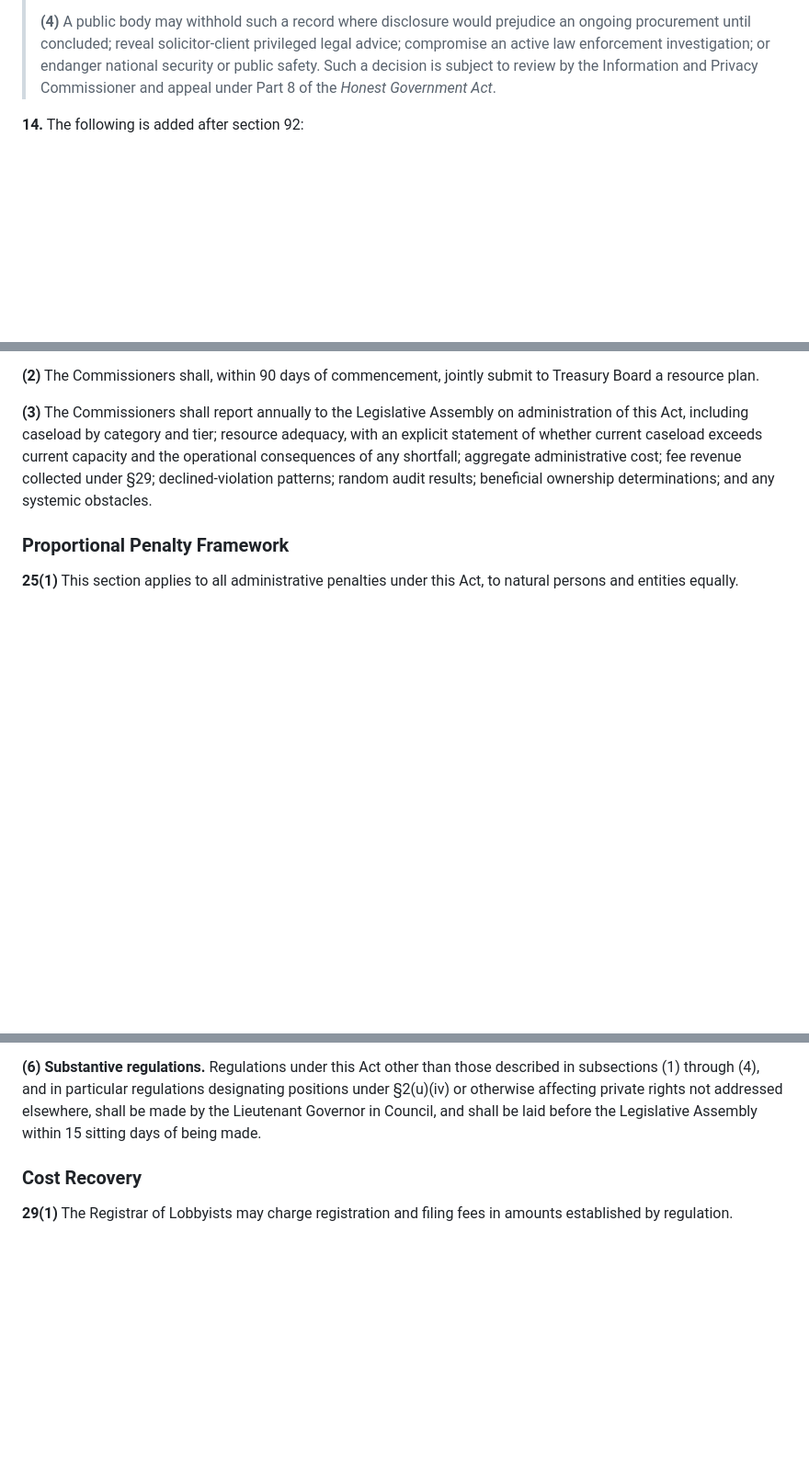
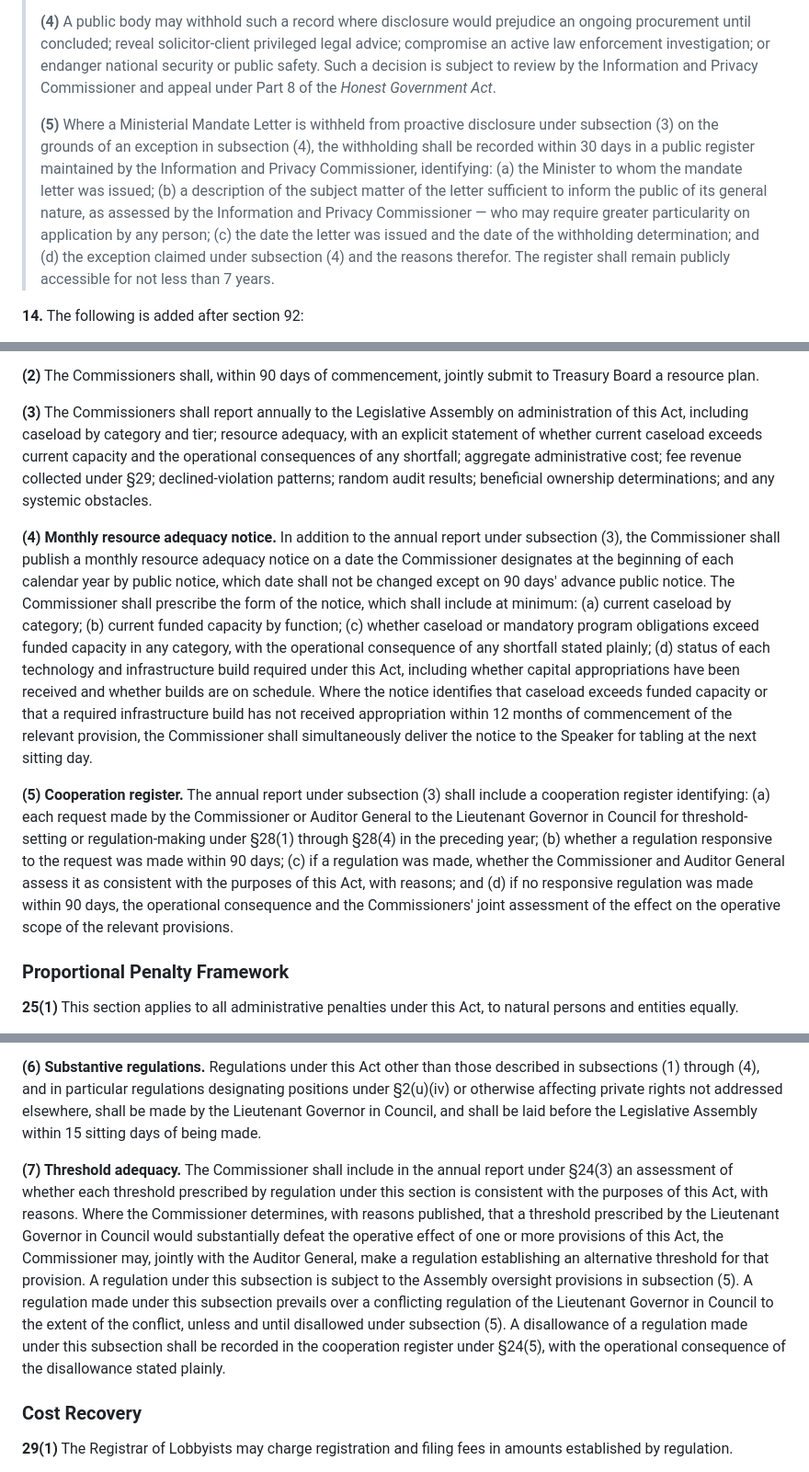
Before and after one commit to Ixby/accountability-acts-alberta, a Markdown page: bill-1-honest-government-act.md, 3 parts joined by grey strips. Shown at 92% size. Drawn GitHub-style; blank space fills up the shorter version.

Commit message:
feat(bill-1): sunshine and floor provisions for partisan attack vectors
§13(5): mandate letter non-disclosure log — withholdings publicly recorded
with subject matter, exception claimed, and reasons; IPC assesses adequacy.

§24(4): monthly resource adequacy notice on fixed pre-announced date,
mandatory format prescribed by Commissioner, auto-tabled with Speaker on
starvation or infrastructure build failure.

§24(5): cooperation register in annual report — logs every threshold-setting
request, LGIC response, adequacy assessment, and operational consequence
of non-response.

§26(5): expanded opinion-shopping disclosure — all legal opinions obtained
on same question must be disclosed when defense invoked, not just the one
relied upon; pattern of discarding contrary opinions is evidence of wilful
blindness under §26(4)(c).

§28(7): threshold adequacy mechanism — Commissioner annual assessment;
Commissioner/AG may make counter-regulation where LGIC threshold would
substantially defeat operative effect; counter-regulation prevails unless
Assembly disallows; disallowance recorded in cooperation register.

```diff
--- a/bill-1-honest-government-act.md
+++ b/bill-1-honest-government-act.md
@@ -228,6 +228,8 @@
 > **(3)** Subsection (1) does not apply to factual, statistical, operational, or background data provided to the Executive Council, except where disclosure would reveal the substance of Cabinet deliberations; Treasury Board Decision Summaries recording a final decision, which shall be proactively disclosed within 180 days of execution, subject to subsection (4); or Ministerial Mandate Letters, which shall be proactively disclosed at the conclusion of the parliamentary session in which they are issued or 18 months after issuance, whichever is earlier, subject to subsection (4).
 >
 > **(4)** A public body may withhold such a record where disclosure would prejudice an ongoing procurement until concluded; reveal solicitor-client privileged legal advice; compromise an active law enforcement investigation; or endanger national security or public safety. Such a decision is subject to review by the Information and Privacy Commissioner and appeal under Part 8 of the *Honest Government Act*.
+>
+> **(5)** Where a Ministerial Mandate Letter is withheld from proactive disclosure under subsection (3) on the grounds of an exception in subsection (4), the withholding shall be recorded within 30 days in a public register maintained by the Information and Privacy Commissioner, identifying: (a) the Minister to whom the mandate letter was issued; (b) a description of the subject matter of the letter sufficient to inform the public of its general nature, as assessed by the Information and Privacy Commissioner — who may require greater particularity on application by any person; (c) the date the letter was issued and the date of the withholding determination; and (d) the exception claimed under subsection (4) and the reasons therefor. The register shall remain publicly accessible for not less than 7 years.
 
 **14.** The following is added after section 92:
 
@@ -381,6 +383,10 @@
 
 **(3)** The Commissioners shall report annually to the Legislative Assembly on administration of this Act, including caseload by category and tier; resource adequacy, with an explicit statement of whether current caseload exceeds current capacity and the operational consequences of any shortfall; aggregate administrative cost; fee revenue collected under §29; declined-violation patterns; random audit results; beneficial ownership determinations; and any systemic obstacles.
 
+**(4) Monthly resource adequacy notice.** In addition to the annual report under subsection (3), the Commissioner shall publish a monthly resource adequacy notice on a date the Commissioner designates at the beginning of each calendar year by public notice, which date shall not be changed except on 90 days' advance public notice. The Commissioner shall prescribe the form of the notice, which shall include at minimum: (a) current caseload by category; (b) current funded capacity by function; (c) whether caseload or mandatory program obligations exceed funded capacity in any category, with the operational consequence of any shortfall stated plainly; (d) status of each technology and infrastructure build required under this Act, including whether capital appropriations have been received and whether builds are on schedule. Where the notice identifies that caseload exceeds funded capacity or that a required infrastructure build has not received appropriation within 12 months of commencement of the relevant provision, the Commissioner shall simultaneously deliver the notice to the Speaker for tabling at the next sitting day.
+
+**(5) Cooperation register.** The annual report under subsection (3) shall include a cooperation register identifying: (a) each request made by the Commissioner or Auditor General to the Lieutenant Governor in Council for threshold-setting or regulation-making under §28(1) through §28(4) in the preceding year; (b) whether a regulation responsive to the request was made within 90 days; (c) if a regulation was made, whether the Commissioner and Auditor General assess it as consistent with the purposes of this Act, with reasons; and (d) if no responsive regulation was made within 90 days, the operational consequence and the Commissioners' joint assessment of the effect on the operative scope of the relevant provisions.
+
 ### Proportional Penalty Framework
 
 **25(1)** This section applies to all administrative penalties under this Act, to natural persons and entities equally.
@@ -452,6 +458,8 @@
 **(5) Assembly oversight.** Regulations under subsections (1) through (4) shall be laid before the Legislative Assembly within 15 sitting days of being made. The Assembly may, by resolution within 30 sitting days of tabling, disallow any such regulation in whole or in part; a regulation disallowed is void from the date of the resolution, and a regulation not disallowed within 30 sitting days is confirmed. The Assembly may at any time, by resolution, amend or disallow any regulation made under this section whether previously confirmed or not; the Commissioner shall give effect to such a resolution within 30 days of its passage. The Commissioner shall report annually to the Assembly on the use of regulation-making authority under this section, with the report referred on tabling to the appropriate standing committee.
 
 **(6) Substantive regulations.** Regulations under this Act other than those described in subsections (1) through (4), and in particular regulations designating positions under §2(u)(iv) or otherwise affecting private rights not addressed elsewhere, shall be made by the Lieutenant Governor in Council, and shall be laid before the Legislative Assembly within 15 sitting days of being made.
+
+**(7) Threshold adequacy.** The Commissioner shall include in the annual report under §24(3) an assessment of whether each threshold prescribed by regulation under this section is consistent with the purposes of this Act, with reasons. Where the Commissioner determines, with reasons published, that a threshold prescribed by the Lieutenant Governor in Council would substantially defeat the operative effect of one or more provisions of this Act, the Commissioner may, jointly with the Auditor General, make a regulation establishing an alternative threshold for that provision. A regulation under this subsection is subject to the Assembly oversight provisions in subsection (5). A regulation made under this subsection prevails over a conflicting regulation of the Lieutenant Governor in Council to the extent of the conflict, unless and until disallowed under subsection (5). A disallowance of a regulation made under this subsection shall be recorded in the cooperation register under §24(5), with the operational consequence of the disallowance stated plainly.
 
 ### Cost Recovery
 
```
Also changed, not shown: other parts of bill-1-honest-government-act.md (+1 -1 lines).
